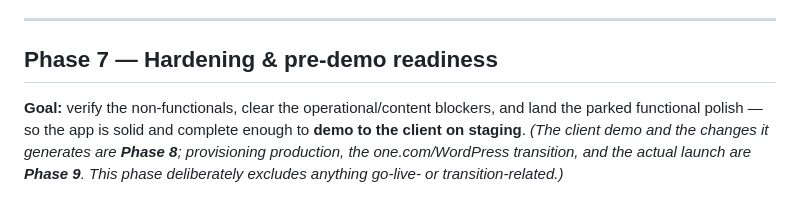
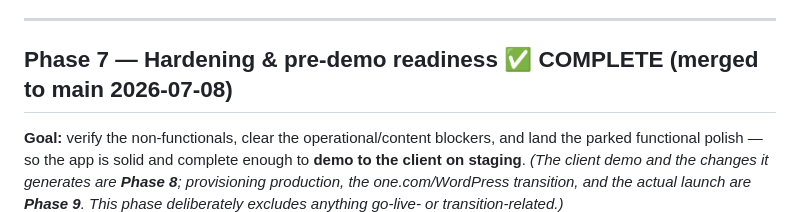
Before and after one commit to eliya-amanoeel/akerogarden, a Markdown page: REQUIREMENTS/implementation-plan.md, the part around the change. GitHub-like rendering.

```diff
--- a/REQUIREMENTS/implementation-plan.md
+++ b/REQUIREMENTS/implementation-plan.md
@@ -276,7 +276,7 @@ Unlike the feature phases, this phase is **bookended by design discipline**: it
 
 ---
 
-## Phase 7 — Hardening & pre-demo readiness
+## Phase 7 — Hardening & pre-demo readiness ✅ COMPLETE (merged to main 2026-07-08)
 
 **Goal:** verify the non-functionals, clear the operational/content blockers, and land the parked functional polish — so the app is solid and complete enough to **demo to the client on staging**. *(The client demo and the changes it generates are **Phase 8**; provisioning production, the one.com/WordPress transition, and the actual launch are **Phase 9**. This phase deliberately excludes anything go-live- or transition-related.)*
 
```
Also changed, not shown: .claude/CLAUDE.md (+1 -1 lines).
